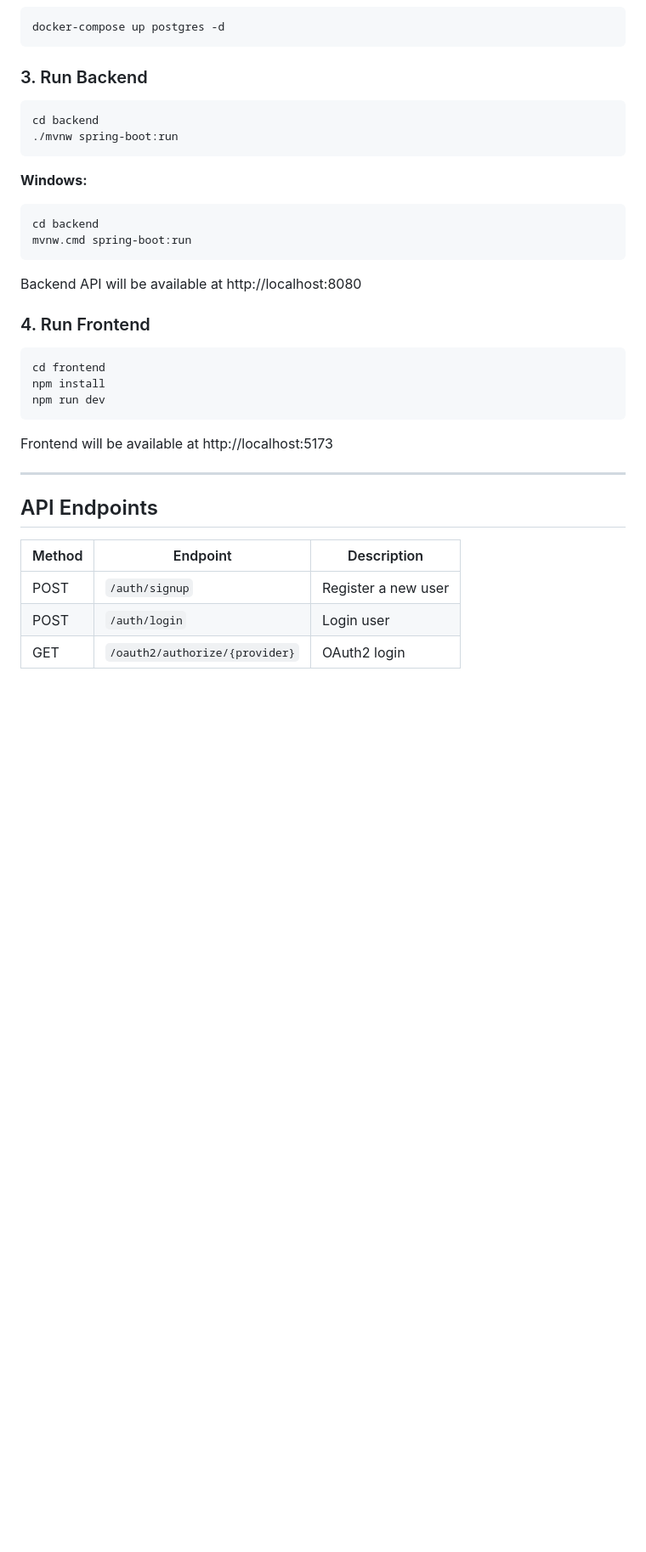
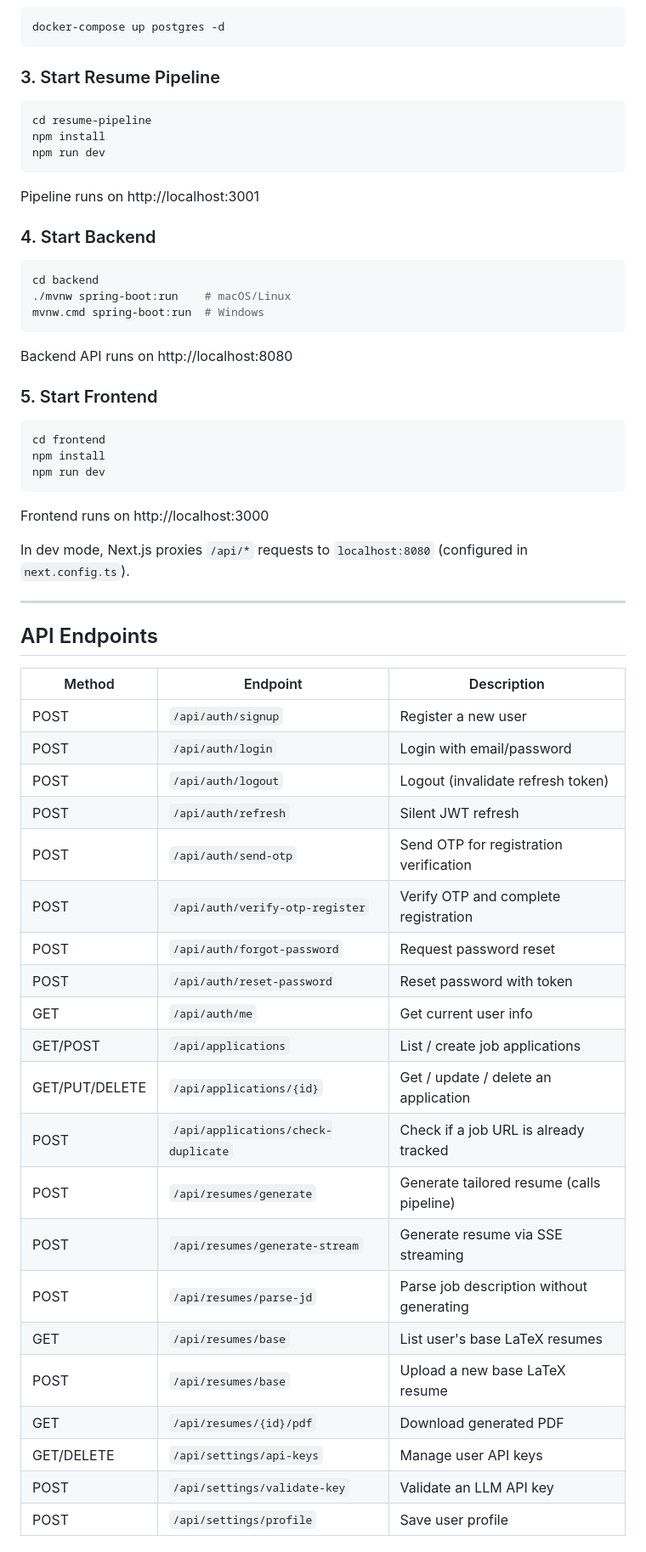
Before and after one commit to saitejamukkera/ats-resume-tracker-ai, a Markdown page: README.md, the part around one of its changes. Shown at 85% size. Drawn GitHub-style; blank space fills up the shorter version.

````diff
--- a/README.md
+++ b/README.md
@@ -133,23 +142,27 @@ From the project root:
 docker-compose up postgres -d
 ```
 
-### 3. Run Backend
+### 3. Start Resume Pipeline
+
+```bash
+cd resume-pipeline
+npm install
+npm run dev
+```
+
+Pipeline runs on http://localhost:3001
+
+### 4. Start Backend
 
 ```bash
 cd backend
-./mvnw spring-boot:run
+./mvnw spring-boot:run    # macOS/Linux
+mvnw.cmd spring-boot:run  # Windows
 ```
 
-**Windows:**
+Backend API runs on http://localhost:8080
 
-```cmd
-cd backend
-mvnw.cmd spring-boot:run
-```
-
-Backend API will be available at http://localhost:8080
-
-### 4. Run Frontend
+### 5. Start Frontend
 
 ```bash
 cd frontend
@@ -157,14 +170,35 @@ npm install
 npm run dev
 ```
 
-Frontend will be available at http://localhost:5173
+Frontend runs on http://localhost:3000
+
+In dev mode, Next.js proxies `/api/*` requests to `localhost:8080` (configured in `next.config.ts`).
 
 ---
 
 ## API Endpoints
 
-| Method | Endpoint                       | Description         |
-| ------ | ------------------------------ | ------------------- |
-| POST   | `/auth/signup`                 | Register a new user |
-| POST   | `/auth/login`                  | Login user          |
-| GET    | `/oauth2/authorize/{provider}` | OAuth2 login        |
+| Method | Endpoint | Description |
+|--------|----------|-------------|
+| POST | `/api/auth/signup` | Register a new user |
+| POST | `/api/auth/login` | Login with email/password |
+| POST | `/api/auth/logout` | Logout (invalidate refresh token) |
+| POST | `/api/auth/refresh` | Silent JWT refresh |
+| POST | `/api/auth/send-otp` | Send OTP for registration verification |
+| POST | `/api/auth/verify-otp-register` | Verify OTP and complete registration |
+| POST | `/api/auth/forgot-password` | Request password reset |
+| POST | `/api/auth/reset-password` | Reset password with token |
+| GET | `/api/auth/me` | Get current user info |
+| GET/POST | `/api/applications` | List / create job applications |
+| GET/PUT/DELETE | `/api/applications/{id}` | Get / update / delete an application |
+| POST | `/api/applications/check-duplicate` | Check if a job URL is already tracked |
+| POST | `/api/resumes/generate` | Generate tailored resume (calls pipeline) |
+| POST | `/api/resumes/generate-stream` | Generate resume via SSE streaming |
+| POST | `/api/resumes/parse-jd` | Parse job description without generating |
+| GET | `/api/resumes/base` | List user's base LaTeX resumes |
+| POST | `/api/resumes/base` | Upload a new base LaTeX resume |
+| GET | `/api/resumes/{id}/pdf` | Download generated PDF |
+| GET/DELETE | `/api/settings/api-keys` | Manage user API keys |
+| POST | `/api/settings/validate-key` | Validate an LLM API key |
+| POST | `/api/settings/profile` | Save user profile |
+
````
Also changed, not shown: other parts of README.md (+110 -60 lines).
